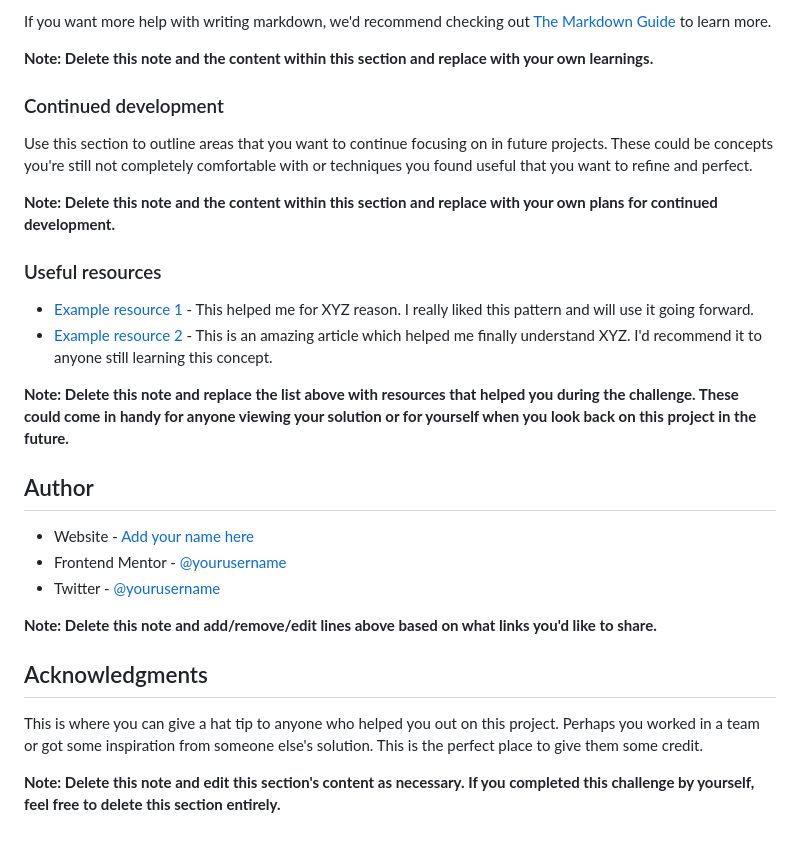
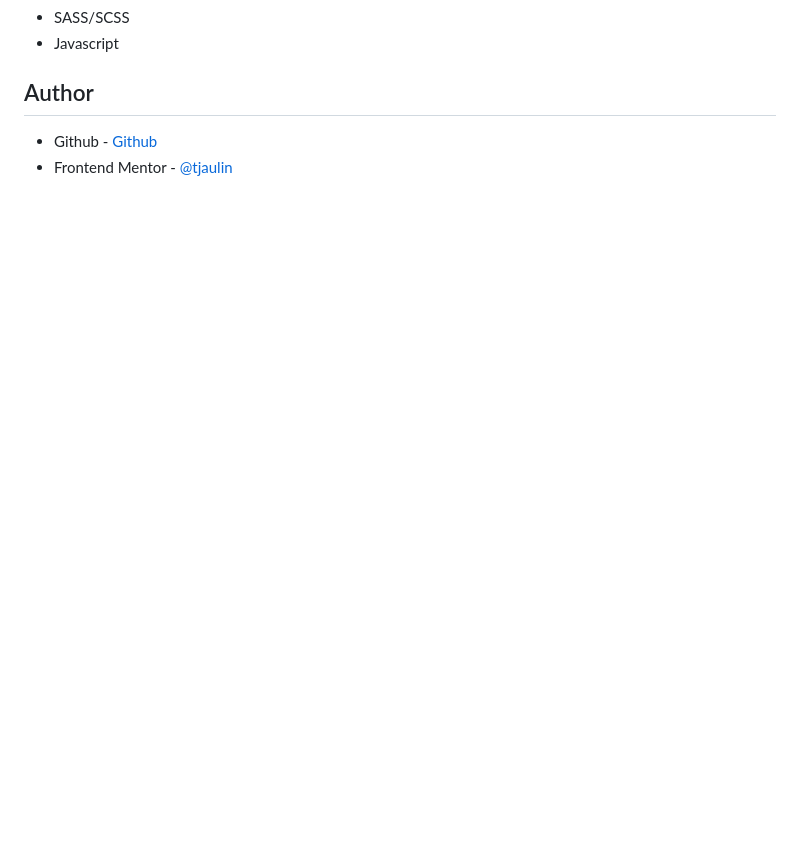
Before and after one commit to tjaulin/Interactive-rating-component, a Markdown page: README.md, the part around one of its changes. GitHub-like rendering; blank space fills up the shorter version.

```diff
--- a/README.md
+++ b/README.md
@@ -84,30 +43,7 @@ const proudOfThisFunc = () => {
-If you want more help with writing markdown, we'd recommend checking out [The Markdown Guide](https://www.markdownguide.org/) to learn more.
-
-**Note: Delete this note and the content within this section and replace with your own learnings.**
-
-### Continued development
-
-Use this section to outline areas that you want to continue focusing on in future projects. These could be concepts you're still not completely comfortable with or techniques you found useful that you want to refine and perfect.
-
-**Note: Delete this note and the content within this section and replace with your own plans for continued development.**
-
-### Useful resources
-
-- [Example resource 1](https://www.example.com) - This helped me for XYZ reason. I really liked this pattern and will use it going forward.
-- [Example resource 2](https://www.example.com) - This is an amazing article which helped me finally understand XYZ. I'd recommend it to anyone still learning this concept.
-
-**Note: Delete this note and replace the list above with resources that helped you during the challenge. These could come in handy for anyone viewing your solution or for yourself when you look back on this project in the future.**
+- SASS/SCSS
+- Javascript
 
 ## Author
 
-- Website - [Add your name here](https://www.your-site.com)
-- Frontend Mentor - [@yourusername](https://www.frontendmentor.io/profile/yourusername)
-- Twitter - [@yourusername](https://www.twitter.com/yourusername)
-
-**Note: Delete this note and add/remove/edit lines above based on what links you'd like to share.**
-
-## Acknowledgments
-
-This is where you can give a hat tip to anyone who helped you out on this project. Perhaps you worked in a team or got some inspiration from someone else's solution. This is the perfect place to give them some credit.
-
-**Note: Delete this note and edit this section's content as necessary. If you completed this challenge by yourself, feel free to delete this section entirely.**
+- Github - [Github](https://github.com/tjaulin/)
+- Frontend Mentor - [@tjaulin](https://www.frontendmentor.io/profile/tjaulin)
```
Also changed, not shown: other parts of README.md (+4 -45 lines), screenshots/screenshot.png (added), screenshots/screenshot2.png (added), 4 other files.
